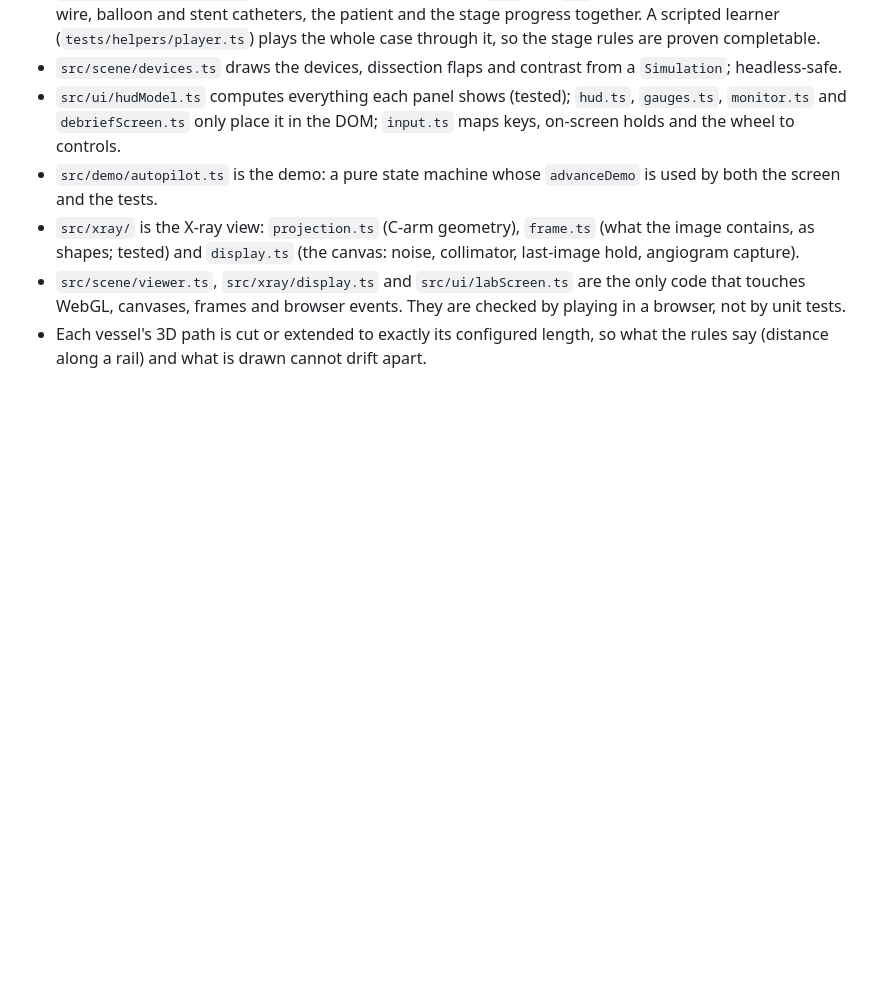
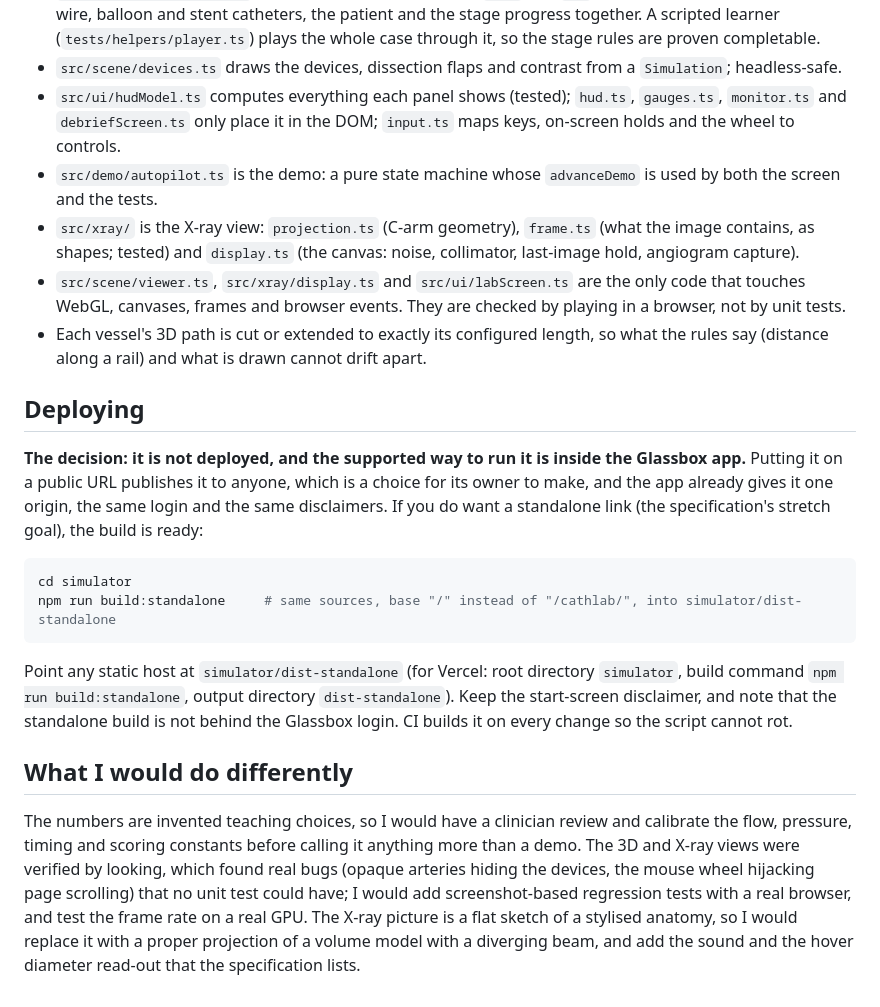
Before and after one commit to dineshyadav03/glassbox-md, a Markdown page: simulator/README.md, the part around one of its changes. Rendered like a GitHub page; blank space fills up the shorter version.

````diff
--- a/simulator/README.md
+++ b/simulator/README.md
@@ -103,3 +140,27 @@ and the help panel say so. Also not built from the spec's HUD list: the hover di
   frames and browser events. They are checked by playing in a browser, not by unit tests.
 - Each vessel's 3D path is cut or extended to exactly its configured length, so what the rules say (distance along
   a rail) and what is drawn cannot drift apart.
+
+## Deploying
+
+**The decision: it is not deployed, and the supported way to run it is inside the Glassbox app.** Putting it on a public
+URL publishes it to anyone, which is a choice for its owner to make, and the app already gives it one origin, the same
+login and the same disclaimers. If you do want a standalone link (the specification's stretch goal), the build is ready:
+
+```bash
+cd simulator
+npm run build:standalone     # same sources, base "/" instead of "/cathlab/", into simulator/dist-standalone
+```
+
+Point any static host at `simulator/dist-standalone` (for Vercel: root directory `simulator`, build command
+`npm run build:standalone`, output directory `dist-standalone`). Keep the start-screen disclaimer, and note that the
+standalone build is not behind the Glassbox login. CI builds it on every change so the script cannot rot.
+
+## What I would do differently
+
+The numbers are invented teaching choices, so I would have a clinician review and calibrate the flow, pressure, timing and
+scoring constants before calling it anything more than a demo. The 3D and X-ray views were verified by looking, which
+found real bugs (opaque arteries hiding the devices, the mouse wheel hijacking page scrolling) that no unit test could
+have; I would add screenshot-based regression tests with a real browser, and test the frame rate on a real GPU. The
+X-ray picture is a flat sketch of a stylised anatomy, so I would replace it with a proper projection of a volume model
+with a diverging beam, and add the sound and the hover diameter read-out that the specification lists.
````
Also changed, not shown: other parts of simulator/README.md (+47 -10 lines), CONTRIBUTING.md (+18 -1 lines), simulator/docs/screenshots/balloon-inflated-3d.jpg (added), simulator/docs/screenshots/debrief-excellent.jpg (added), simulator/docs/screenshots/demo-running.jpg (added), simulator/docs/screenshots/xray-angiogram-held.jpg (added), 6 other files.
